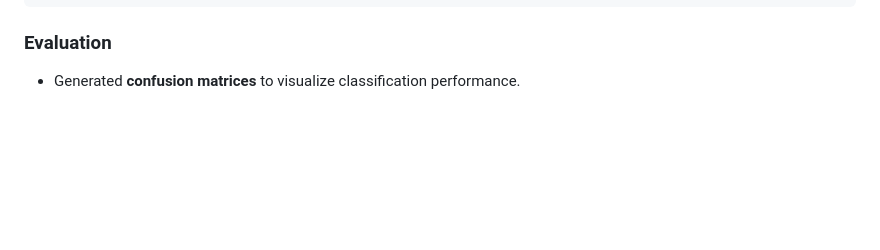
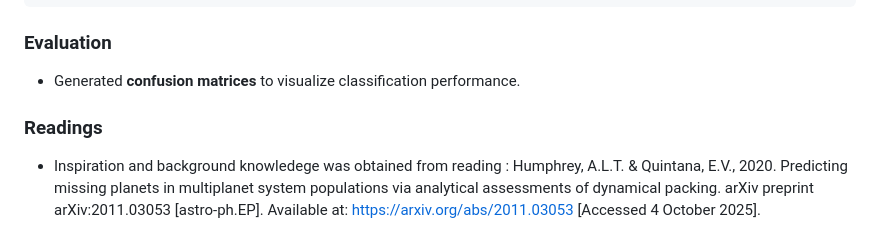
Before and after one commit to CPower04/RightGoodProgrammers, a Markdown page: README.md, the part around the change. Drawn GitHub-style; blank space fills up the shorter version.

````diff
--- a/README.md
+++ b/README.md
@@ -108,3 +108,6 @@ plt.savefig(os.path.join(dir_path.replace('data', 'models'), 'confusion_matrix.p
 ```
 ### Evaluation
 - Generated **confusion matrices** to visualize classification performance.
+### Readings
+- Inspiration and background knowledege was obtained from reading : Humphrey, A.L.T. & Quintana, E.V., 2020. Predicting missing planets in multiplanet system populations via analytical assessments of dynamical packing. arXiv preprint arXiv:2011.03053 [astro-ph.EP]. Available at: https://arxiv.org/abs/2011.03053
+ [Accessed 4 October 2025].
````
